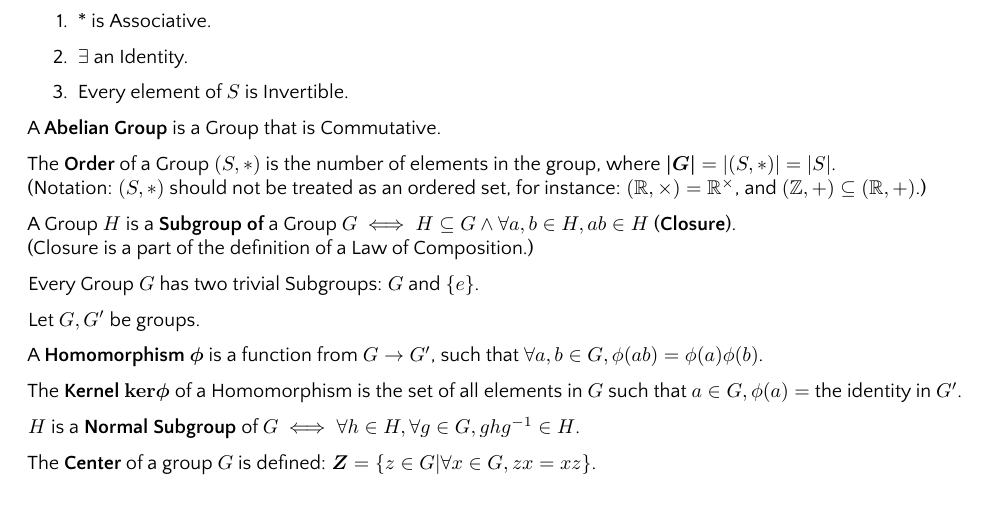
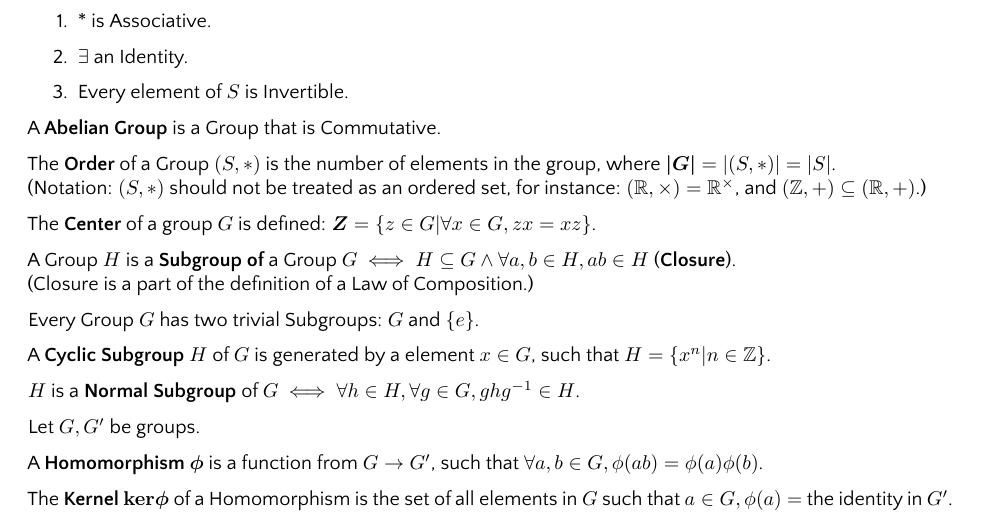
Before and after one commit to yifeng-pan/notes, a LaTeX thesis (src/main.tex, which reads src/sections/algebra/groups.tex): part of page 2 of 19, cut so that both start at the same text. The pictures show the PDF file src/main.pdf that the author committed with the source.

Commit message:
Algebra Notes

```diff
--- a/src/sections/algebra/groups.tex
+++ b/src/sections/algebra/groups.tex
@@ -35,11 +35,24 @@ where $\bm{\abs{G}} = \abs{(S, *)} = \abs{S}$. \\
 (Notation: $(S, *)$ should not be treated as an ordered set,
 for instance: $(\R, \times) = \R^\times$, and $(\Z, +) \subseteq (\R, +)$.)
 
+The \textbf{Center} of a group $G$ is defined:
+$\bm{Z} = \set{z \in G | \lall x \in G, zx = xz}$.
+
 A Group $H$ is a \textbf{Subgroup of} a Group $G$
 $\iff H \subseteq G \land \lall a,b \in H, ab \in H$ (\textbf{Closure}). \\
 (Closure is a part of the definition of a Law of Composition.)
 
 Every Group $G$ has two trivial Subgroups: $G$ and $\set{e}$.
+
+A \textbf{Cyclic Subgroup} $H$ of $G$ is generated by a element $x \in G$,
+such that $H = \set{x^n | n \in \Z}$.
+
+$H$ is a \textbf{Normal Subgroup} of $G$
+$\iff \lall h \in H, \lall g \in G, ghg^{-1} \in H$.
+
+
+
+
 
 Let $G, G'$ be groups.
 
```
Also changed, not shown: src/main.tex (+1 -0 lines), src/main.pdf, src/sections/algebra/groups.tex (6 more changed lines).
